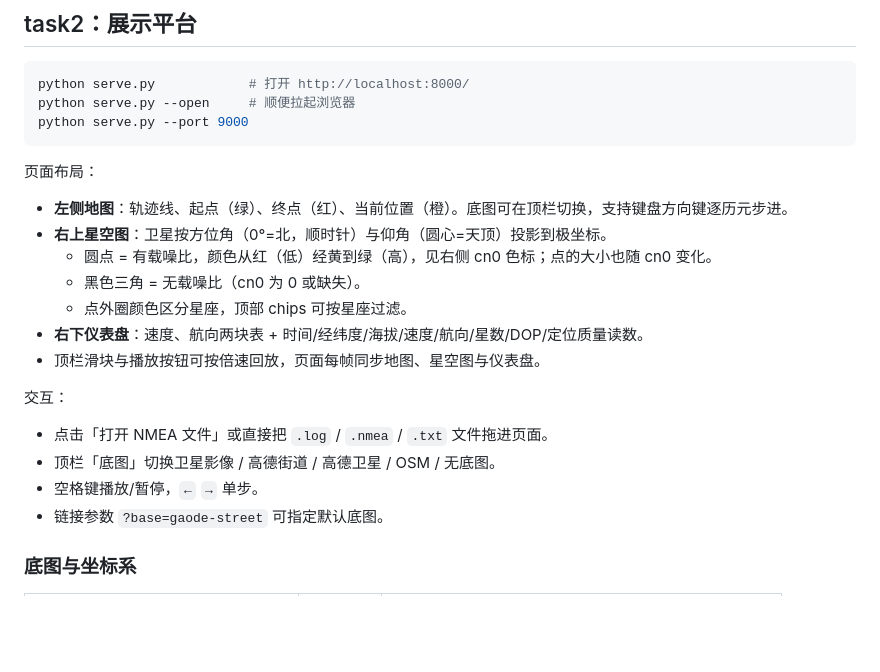
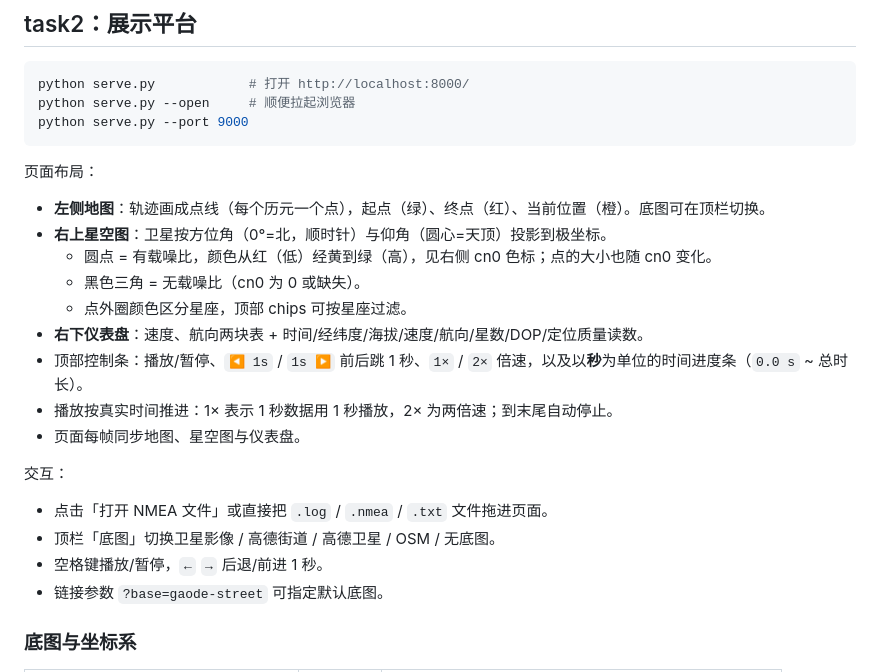
Before and after one commit to Brucelee0418/NmeaShower, a Markdown page: README.md, the part around the change. Rendered like a GitHub page; blank space fills up the shorter version.

```diff
--- a/README.md
+++ b/README.md
@@ -103,19 +103,21 @@ python serve.py --port 9000
 
 页面布局：
 
-- **左侧地图**：轨迹线、起点（绿）、终点（红）、当前位置（橙）。底图可在顶栏切换，支持键盘方向键逐历元步进。
+- **左侧地图**：轨迹画成点线（每个历元一个点），起点（绿）、终点（红）、当前位置（橙）。底图可在顶栏切换。
 - **右上星空图**：卫星按方位角（0°=北，顺时针）与仰角（圆心=天顶）投影到极坐标。
   - 圆点 = 有载噪比，颜色从红（低）经黄到绿（高），见右侧 cn0 色标；点的大小也随 cn0 变化。
   - 黑色三角 = 无载噪比（cn0 为 0 或缺失）。
   - 点外圈颜色区分星座，顶部 chips 可按星座过滤。
 - **右下仪表盘**：速度、航向两块表 + 时间/经纬度/海拔/速度/航向/星数/DOP/定位质量读数。
-- 顶栏滑块与播放按钮可按倍速回放，页面每帧同步地图、星空图与仪表盘。
+- 顶部控制条：播放/暂停、`◀ 1s` / `1s ▶` 前后跳 1 秒、`1×` / `2×` 倍速，以及以**秒**为单位的时间进度条（`0.0 s` ~ 总时长）。
+- 播放按真实时间推进：1× 表示 1 秒数据用 1 秒播放，2× 为两倍速；到末尾自动停止。
+- 页面每帧同步地图、星空图与仪表盘。
 
 交互：
 
 - 点击「打开 NMEA 文件」或直接把 `.log` / `.nmea` / `.txt` 文件拖进页面。
 - 顶栏「底图」切换卫星影像 / 高德街道 / 高德卫星 / OSM / 无底图。
-- 空格键播放/暂停，`←` `→` 单步。
+- 空格键播放/暂停，`←` `→` 后退/前进 1 秒。
 - 链接参数 `?base=gaode-street` 可指定默认底图。
 
 ### 底图与坐标系
```
Also changed, not shown: docs/screenshot-gaode.jpg, docs/screenshot-imagery.jpg, 3 other files.
